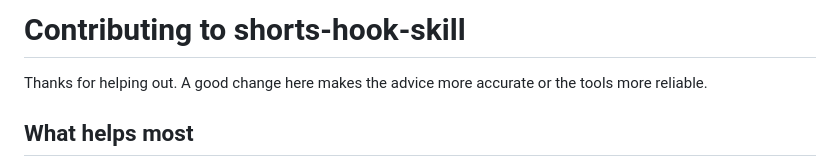
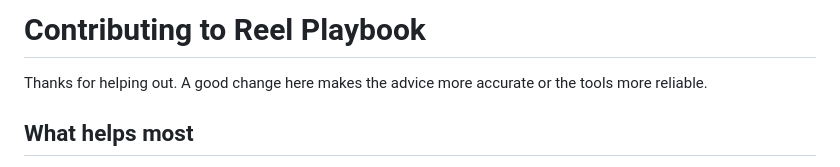
Before and after one commit to opus-pro/reel-playbook, a Markdown page: CONTRIBUTING.md, the part around the change. Drawn GitHub-style.

```diff
--- a/CONTRIBUTING.md
+++ b/CONTRIBUTING.md
@@ -1,4 +1,4 @@
-# Contributing to shorts-hook-skill
+# Contributing to Reel Playbook
 
 Thanks for helping out. A good change here makes the advice more accurate or the tools more reliable.
 
```
Also changed, not shown: README.md (+6 -6 lines), docs/topics.md (+3 -3 lines), docs/assets/hero.png, 4 other files.
